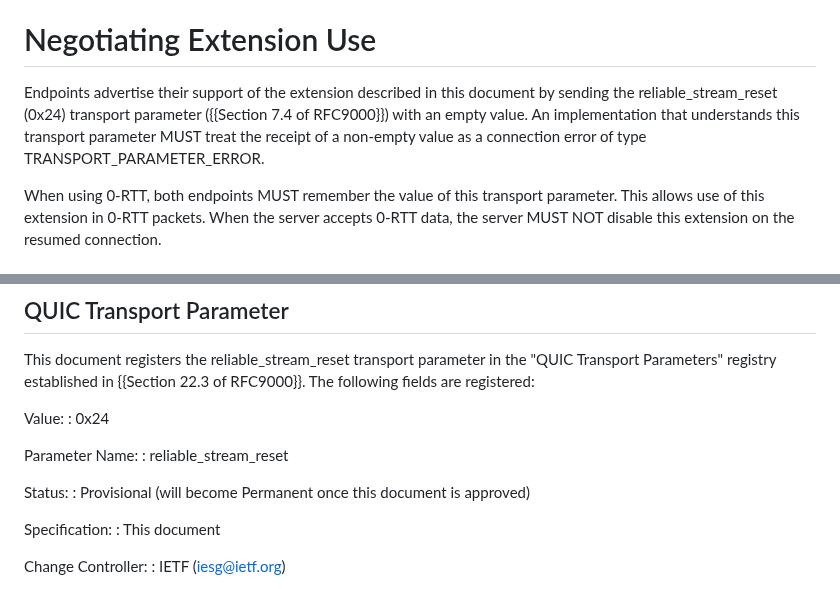
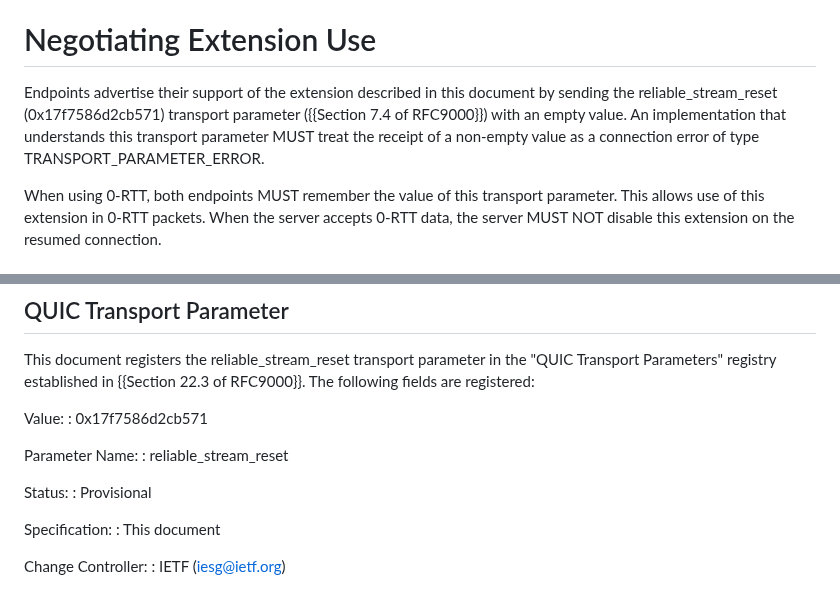
Before and after one commit to quicwg/reliable-stream-reset, a Markdown page: draft-ietf-quic-reliable-stream-reset.md, 2 parts joined by grey strips. Rendered like a GitHub page.

Commit message:
use TP ID of draft-04 incremented by one, registered as provisional

```diff
--- a/draft-ietf-quic-reliable-stream-reset.md
+++ b/draft-ietf-quic-reliable-stream-reset.md
@@ -90,10 +90,10 @@ stream was reset.
 # Negotiating Extension Use
 
 Endpoints advertise their support of the extension described in this document by
-sending the reliable_stream_reset (0x24) transport parameter ({{Section 7.4 of
-RFC9000}}) with an empty value. An implementation that understands this
-transport parameter MUST treat the receipt of a non-empty value as a connection
-error of type TRANSPORT_PARAMETER_ERROR.
+sending the reliable_stream_reset (0x17f7586d2cb571) transport parameter
+({{Section 7.4 of RFC9000}}) with an empty value. An implementation that
+understands this transport parameter MUST treat the receipt of a non-empty value
+as a connection error of type TRANSPORT_PARAMETER_ERROR.
 
 When using 0-RTT, both endpoints MUST remember the value of this transport
 parameter. This allows use of this extension in 0-RTT packets. When the server
@@ -255,13 +255,13 @@ This document registers the reliable_stream_reset transport parameter in the
 The following fields are registered:
 
 Value:
-: 0x24
+: 0x17f7586d2cb571
 
 Parameter Name:
 : reliable_stream_reset
 
 Status:
-: Provisional (will become Permanent once this document is approved)
+: Provisional
 
 Specification:
 : This document
```
